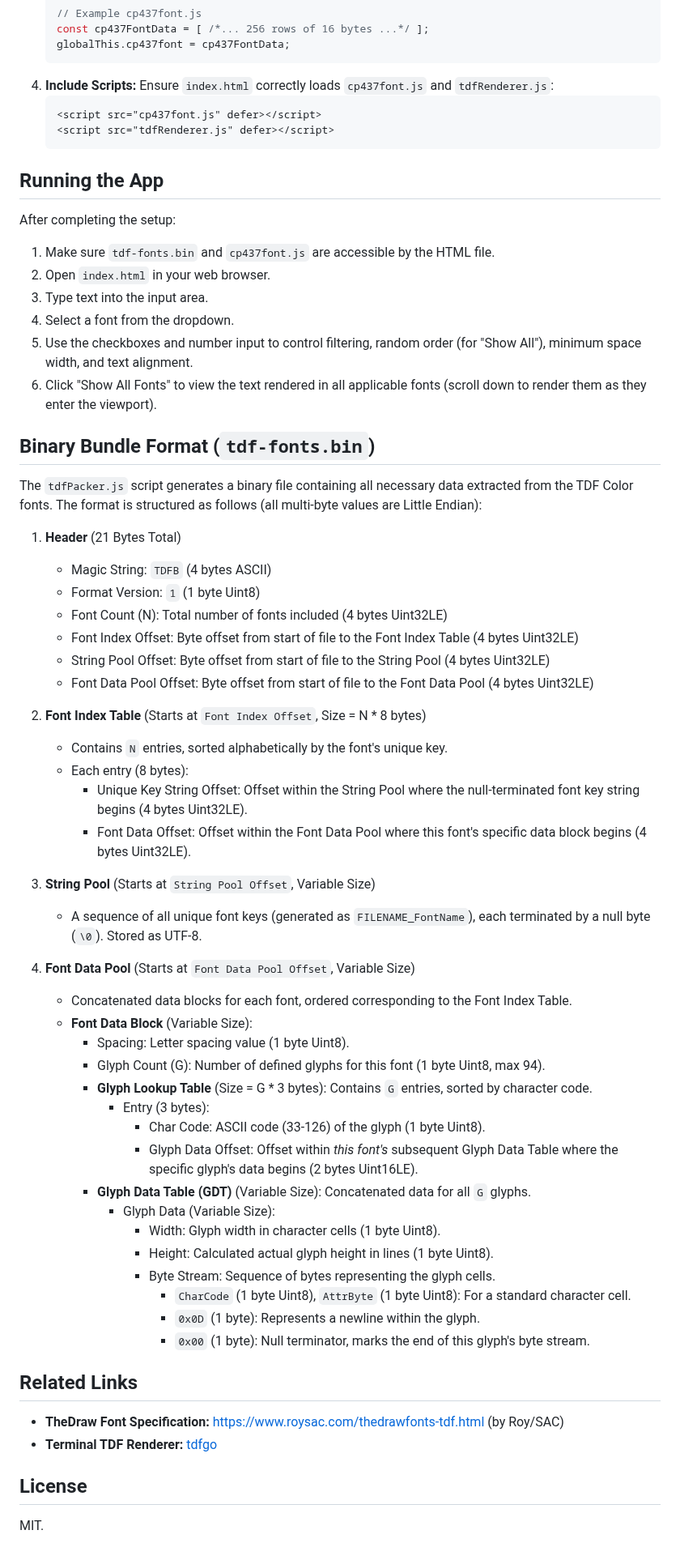
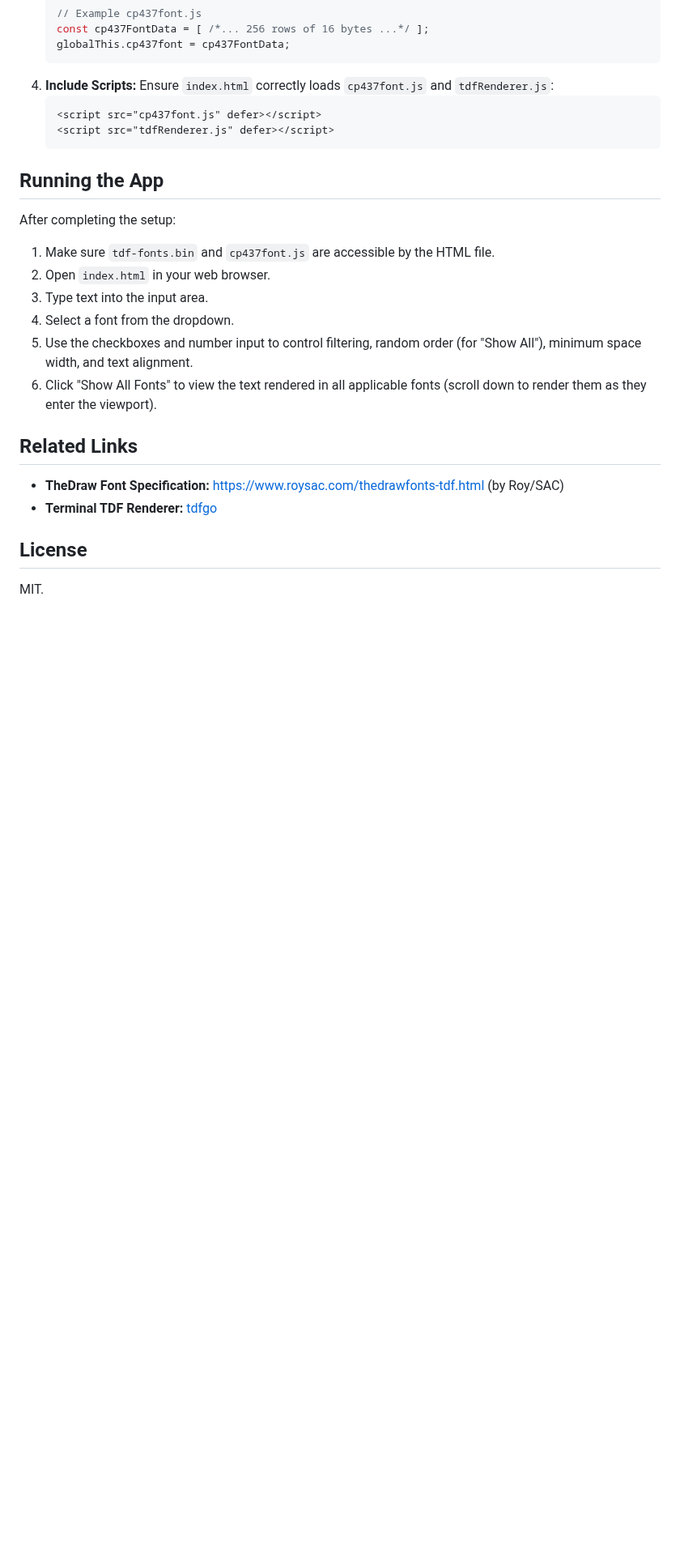
Before and after one commit to atdt/tdf-figlet, a Markdown page: README.md, the part around one of its changes. Shown at 81% size. GitHub-like rendering; blank space fills up the shorter version.

```diff
--- a/README.md
+++ b/README.md
@@ -57,45 +57,6 @@ After completing the setup:
 5.  Use the checkboxes and number input to control filtering, random order (for "Show All"), minimum space width, and text alignment.
 6.  Click "Show All Fonts" to view the text rendered in all applicable fonts (scroll down to render them as they enter the viewport).
 
-## Binary Bundle Format (`tdf-fonts.bin`)
-
-The `tdfPacker.js` script generates a binary file containing all necessary data extracted from the TDF Color fonts. The format is structured as follows (all multi-byte values are Little Endian):
-
-1.  **Header** (21 Bytes Total)
-    * Magic String: `TDFB` (4 bytes ASCII)
-    * Format Version: `1` (1 byte Uint8)
-    * Font Count (N): Total number of fonts included (4 bytes Uint32LE)
-    * Font Index Offset: Byte offset from start of file to the Font Index Table (4 bytes Uint32LE)
-    * String Pool Offset: Byte offset from start of file to the String Pool (4 bytes Uint32LE)
-    * Font Data Pool Offset: Byte offset from start of file to the Font Data Pool (4 bytes Uint32LE)
-
-2.  **Font Index Table** (Starts at `Font Index Offset`, Size = N * 8 bytes)
-    * Contains `N` entries, sorted alphabetically by the font's unique key.
-    * Each entry (8 bytes):
-        * Unique Key String Offset: Offset within the String Pool where the null-terminated font key string begins (4 bytes Uint32LE).
-        * Font Data Offset: Offset within the Font Data Pool where this font's specific data block begins (4 bytes Uint32LE).
-
-3.  **String Pool** (Starts at `String Pool Offset`, Variable Size)
-    * A sequence of all unique font keys (generated as `FILENAME_FontName`), each terminated by a null byte (`\0`). Stored as UTF-8.
-
-4.  **Font Data Pool** (Starts at `Font Data Pool Offset`, Variable Size)
-    * Concatenated data blocks for each font, ordered corresponding to the Font Index Table.
-    * **Font Data Block** (Variable Size):
-        * Spacing: Letter spacing value (1 byte Uint8).
-        * Glyph Count (G): Number of defined glyphs for this font (1 byte Uint8, max 94).
-        * **Glyph Lookup Table** (Size = G * 3 bytes): Contains `G` entries, sorted by character code.
-            * Entry (3 bytes):
-                * Char Code: ASCII code (33-126) of the glyph (1 byte Uint8).
-                * Glyph Data Offset: Offset within *this font's* subsequent Glyph Data Table where the specific glyph's data begins (2 bytes Uint16LE).
-        * **Glyph Data Table (GDT)** (Variable Size): Concatenated data for all `G` glyphs.
-            * Glyph Data (Variable Size):
-                * Width: Glyph width in character cells (1 byte Uint8).
-                * Height: Calculated actual glyph height in lines (1 byte Uint8).
-                * Byte Stream: Sequence of bytes representing the glyph cells.
-                    * `CharCode` (1 byte Uint8), `AttrByte` (1 byte Uint8): For a standard character cell.
-                    * `0x0D` (1 byte): Represents a newline within the glyph.
-                    * `0x00` (1 byte): Null terminator, marks the end of this glyph's byte stream.
-
 ## Related Links
 
 * **TheDraw Font Specification:** [https://www.roysac.com/thedrawfonts-tdf.html](https://www.roysac.com/thedrawfonts-tdf.html) (by Roy/SAC)
```
Also changed, not shown: other parts of README.md (+1 -1 lines).
